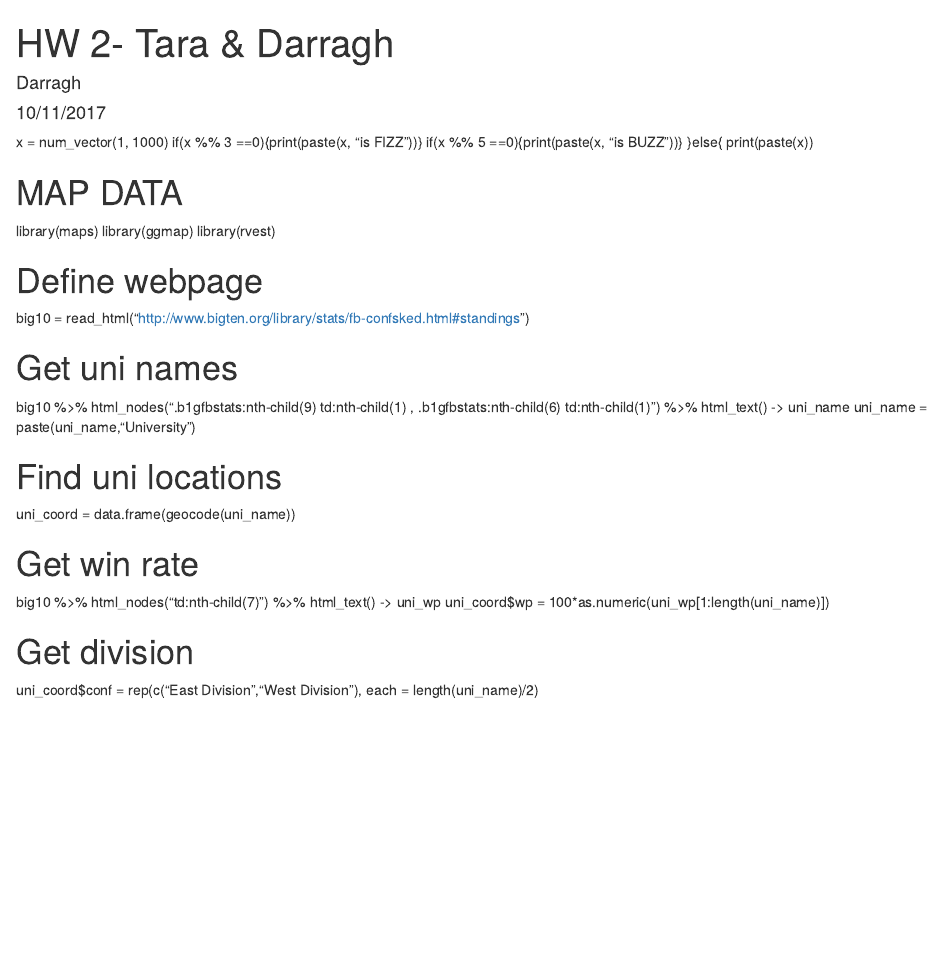
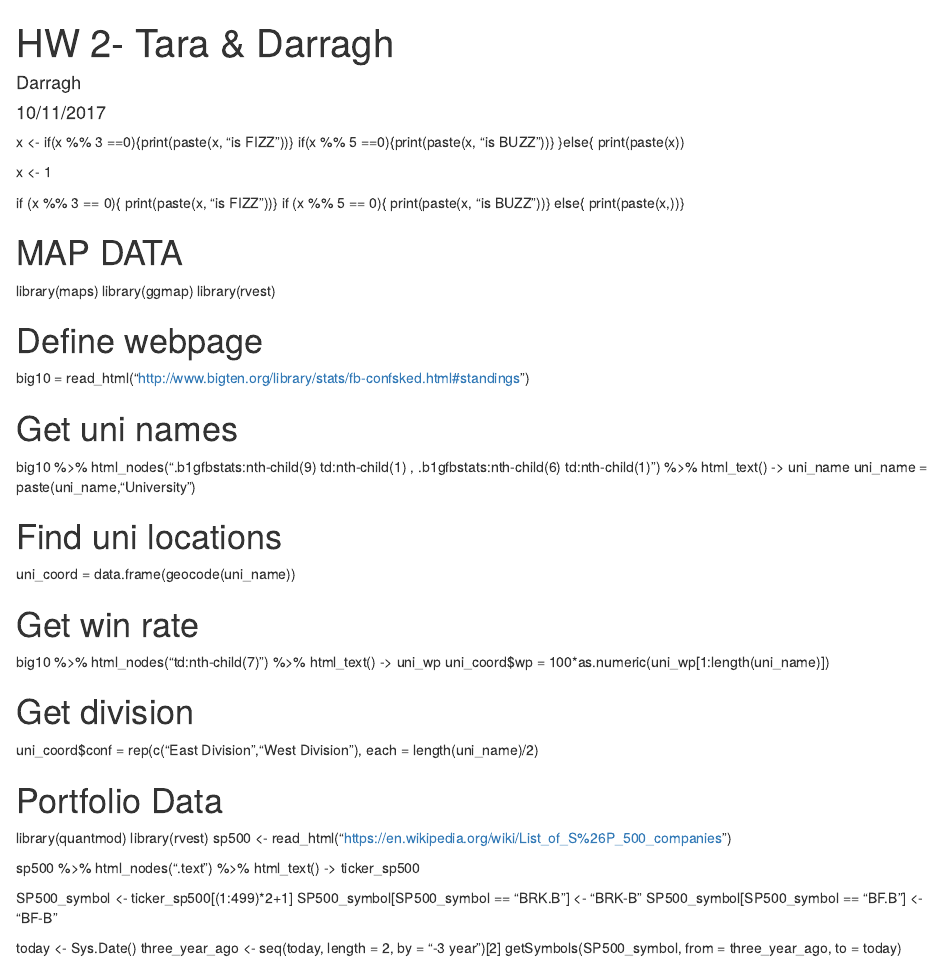
Before and after one commit to dzc5426/STAT-297-HW2, an R Markdown document (HW 2 - Tara & Darragh.Rmd): the page in a window 1100 px wide, from its top. Rendered offline with R 4.5, knitr and Pandoc, with nearby package versions.

Commit message:
added the data sets

```diff
--- a/HW 2 - Tara & Darragh.Rmd
+++ b/HW 2 - Tara & Darragh.Rmd
@@ -5,12 +5,21 @@ date: "10/11/2017"
 output: html_document
 ---
 
-x = num_vector(1, 1000)
+x <-
 if(x %% 3 ==0){print(paste(x, "is FIZZ"))}
 if(x %% 5 ==0){print(paste(x, "is BUZZ"))}
 }else{
   print(paste(x))
 
+
+x <- 1
+
+if (x %% 3 == 0){
+  print(paste(x, "is FIZZ"))}
+if (x %% 5 == 0){
+  print(paste(x, "is BUZZ"))}
+else{
+  print(paste(x,))}
 
 
 
@@ -40,3 +49,23 @@ uni_coord$wp = 100*as.numeric(uni_wp[1:length(uni_name)])
 
 # Get division
 uni_coord$conf = rep(c("East Division","West Division"), each = length(uni_name)/2)
+
+
+
+# Portfolio Data
+library(quantmod)
+library(rvest)
+sp500 <- read_html("https://en.wikipedia.org/wiki/List_of_S%26P_500_companies")
+
+sp500 %>%
+html_nodes(".text") %>%
+html_text() -> ticker_sp500
+
+SP500_symbol <- ticker_sp500[(1:499)*2+1]
+SP500_symbol[SP500_symbol == "BRK.B"] <- "BRK-B"
+SP500_symbol[SP500_symbol == "BF.B"] <- "BF-B"
+
+
+today <- Sys.Date()
+three_year_ago <- seq(today, length = 2, by = "-3 year")[2]
+getSymbols(SP500_symbol, from = three_year_ago, to = today)
```
